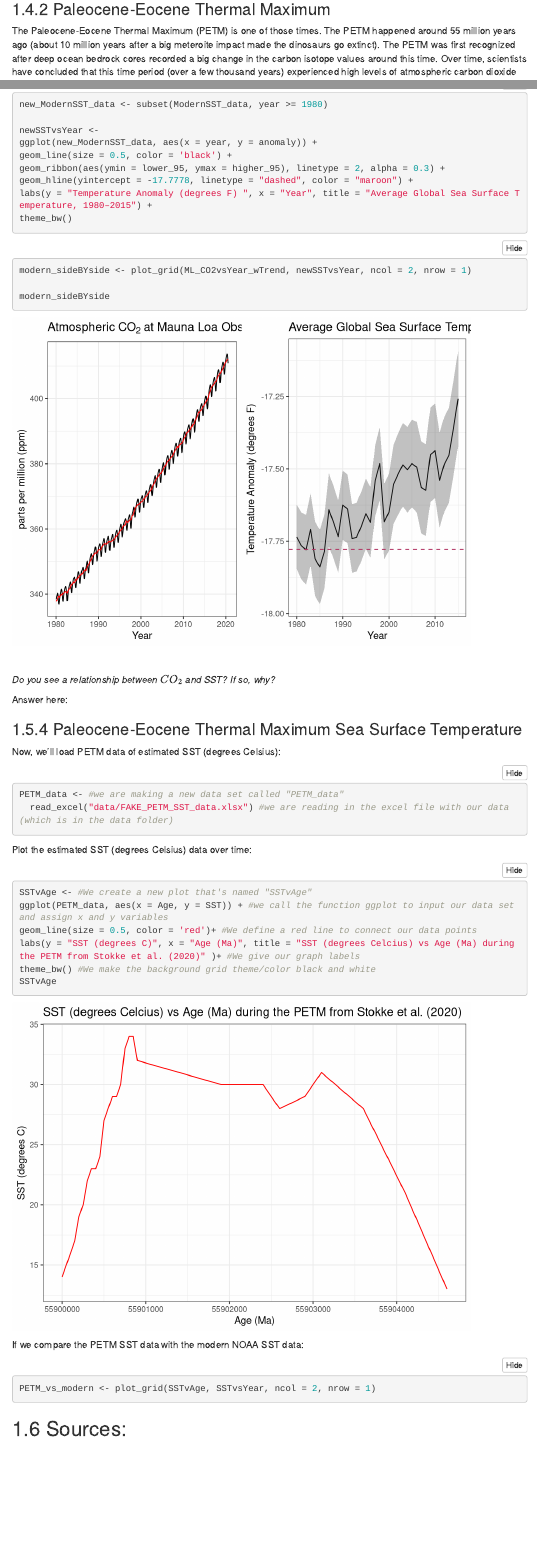
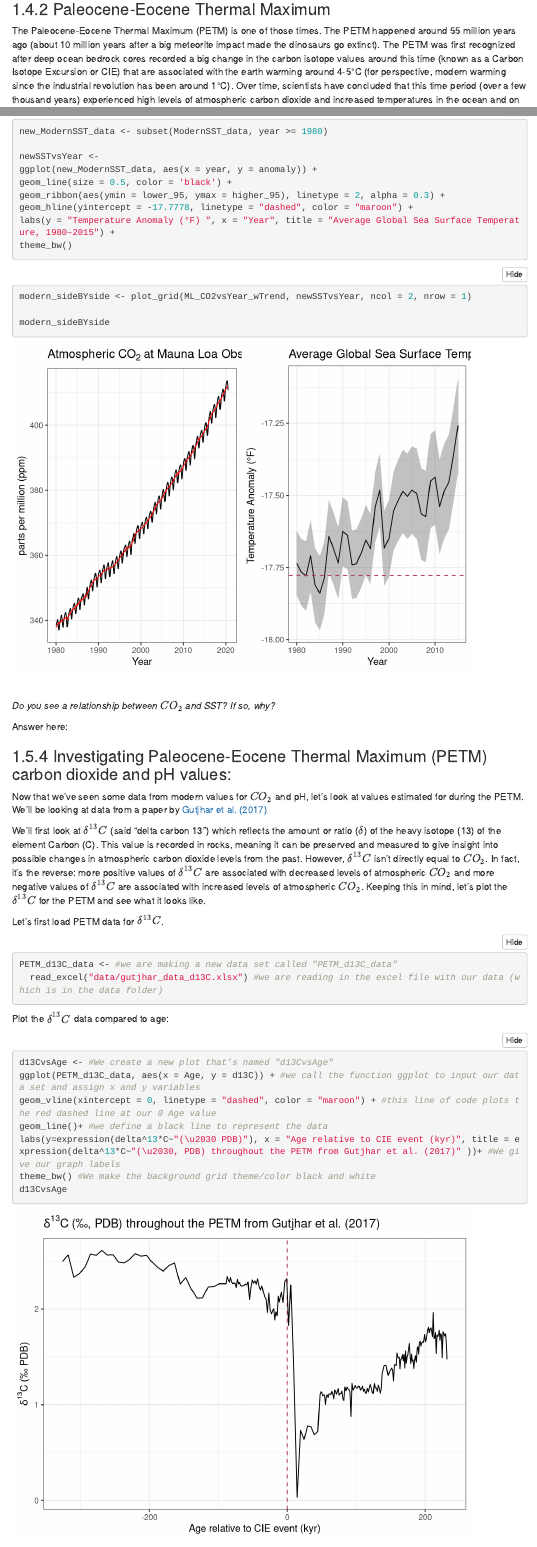
Before and after one commit to CUB-Computational-Tools/2020-ps-team-jov_spt, an R Markdown document (Team_PS_GEOL1060.Rmd): the page in a window 1100 px wide, from 1330 px down, and a second part further down, joined at a grey line. Rendered offline with R 4.5, knitr and Pandoc, with nearby package versions; some code elsewhere in the file could not run offline; menus at the side of the page are left out.

Commit message:
added new PETM data files and updated PETM info and plots

````diff
--- a/Team_PS_GEOL1060.Rmd
+++ b/Team_PS_GEOL1060.Rmd
@@ -49,11 +49,9 @@ In modern times, the increase in atmopsheric carbon dioxide has come from the bu
 
 ### Paleocene-Eocene Thermal Maximum
-The Paleocene-Eocene Thermal Maximum (PETM) is one of those times. The PETM happened around 55 million years ago (about 10 million years after a big meteroite impact made the dinosaurs go extinct). The PETM was first recognized after deep ocean bedrock cores recorded a big change in the carbon isotope values around this time. Over time, scientists have concluded that this time period (over a few thousand years) experienced high levels of atmospheric carbon dioxide and increased temperatures in the ocean and on land (McInerney & Wing, 2011). Moreover, the PETM triggered mass ectinctions of deep-sea organisms, showing that these drastic changes in carbon dioxide and temperatures could impact the biosphere.
+The Paleocene-Eocene Thermal Maximum (PETM) is one of those times. The PETM happened around 55 million years ago (about 10 million years after a big meteorite impact made the dinosaurs go extinct). The PETM was first recognized after deep ocean bedrock cores recorded a big change in the carbon isotope values around this time (known as a Carbon Isotope Excursion or CIE) that are associated with the earth warming around 4-5°C (for perspective, modern warming since the industrial revolution has been around 1°C). Over time, scientists have concluded that this time period (over a few thousand years) experienced high levels of atmospheric carbon dioxide and increased temperatures in the ocean and on land (McInerney & Wing, 2011). Moreover, the PETM triggered mass extinctions of deep-sea organisms, showing that these drastic changes in carbon dioxide, pH, and temperatures could also impact the biosphere.
 
 ### Modern-Day Carbon Dioxide and Sea Surface Temperature (SST)
 We're going to first investigate data sets that look at the level of carbon dioxide measured in the atmosphere (in parts per million) from the [Global Monitoring Laboratory in Mauna Loa](https://www.esrl.noaa.gov/gmd/ccgg/trends/monthly.html) over time. We'll also be looking at modern data sets for [Sea Surface Temperature (SST) from NOAA](https://www.ncdc.noaa.gov/data-access/marineocean-data/extended-reconstructed-sea-surface-temperature-ersst).
-
-
 
 ## Using Data Sets
 
@@ -184,7 +182,7 @@ ggplot(new_ModernSST_data, aes(x = year, y = anomaly)) +
 geom_line(size = 0.5, color = 'black') +
 geom_ribbon(aes(ymin = lower_95, ymax = higher_95), linetype = 2, alpha = 0.3) +
 geom_hline(yintercept = -17.7778, linetype = "dashed", color = "maroon") +
-labs(y = "Temperature Anomaly (degrees F) ", x = "Year", title = "Average Global Sea Surface Temperature, 1980–2015") +
+labs(y = "Temperature Anomaly (°F) ", x = "Year", title = "Average Global Sea Surface Temperature, 1980–2015") +
 theme_bw()
 
 ```
@@ -199,21 +197,24 @@ modern_sideBYside
 Answer here:
 
 
-### Paleocene-Eocene Thermal Maximum Sea Surface Temperature
+### Investigating Paleocene-Eocene Thermal Maximum (PETM) carbon dioxide and pH values:
+Now that we've seen some data from modern values for $CO_2$ and pH, let's look at values estimated for during the PETM. We'll be looking at data from a paper by [Gutjhar et al. (2017)](https://www.nature.com/articles/nature23646#Sec12)
 
-Now, we'll load PETM data of estimated SST (degrees Celsius):
-```{r load data}
-PETM_data <- #we are making a new data set called "PETM_data"
-  read_excel("data/FAKE_PETM_SST_data.xlsx") #we are reading in the excel file with our data (which is in the data folder)
+We'll first look at ${\delta}^{13}C$ (said "delta carbon 13") which reflects the amount or ratio (${\delta}$) of the heavy isotope (13) of the element Carbon (C). This value is recorded in rocks, meaning it can be preserved and measured to give insight into possible changes in atmospheric carbon dioxide levels from the past. However, ${\delta}^{13}C$ isn't directly equal to $CO_2$. In fact, it's the reverse: more positive values of ${\delta}^{13}C$ are associated with decreased levels of atmospheric $CO_2$ and  more negative values of ${\delta}^{13}C$ are associated with increased levels of atmospheric $CO_2$. Keeping this in mind, let's plot the ${\delta}^{13}C$ for the PETM and see what it looks like.
+
+Let's first load PETM data for ${\delta}^{13}C$.
+```{r load PETM d13C data}
+PETM_d13C_data <- #we are making a new data set called "PETM_d13C_data"
+  read_excel("data/gutjhar_data_d13C.xlsx") #we are reading in the excel file with our data (which is in the data folder)
 ```
 
-Plot the estimated SST (degrees Celsius) data over time:
-```{r plot PETM data}
-SSTvAge <- #We create a new plot that's named "SSTvAge"
-ggplot(PETM_data, aes(x = Age, y = SST)) + #we call the function ggplot to input our data set and assign x and y variables
-geom_line(size = 0.5, color = 'red')+ #We define a red line to connect our data points
-labs(y = "SST (degrees C)", x = "Age (Ma)", title = "SST (degrees Celcius) vs Age (Ma) during the PETM from Stokke et al. (2020)" )+ #We give our graph labels
+Plot the ${\delta}^{13}C$ data compared to age:
+```{r plot PETM d13C data}
+d13CvsAge <- #We create a new plot that's named "d13CvsAge"
+ggplot(PETM_d13C_data, aes(x = Age, y = d13C)) + #we call the function ggplot to input our data set and assign x and y variables
+geom_vline(xintercept = 0, linetype = "dashed", color = "maroon") + #this line of code plots the red dashed line at our 0 Age value
+geom_line()+ #we define a black line to represent the data
+labs(y=expression(delta^13*C~"(\u2030 PDB)"), x = "Age relative to CIE event (kyr)", title = expression(delta^13*C~"(\u2030, PDB) throughout the PETM from Gutjhar et al. (2017)" ))+ #We give our graph labels
 theme_bw() #We make the background grid theme/color black and white
-SSTvAge
+d13CvsAge
 ```
-If we compare the PETM SST data with the modern NOAA SST data:
@@ -221,5 +275,6 @@ If we compare the PETM SST data with the modern NOAA SST data:
 ```{r PETM vs Modern SST}
-PETM_vs_modern <- plot_grid(SSTvAge, SSTvsYear, ncol = 2, nrow = 1)
+PETM_vs_modern <- plot_grid(pHvsAge, pHvsYear, ncol = 2, nrow = 1)
+PETM_vs_modern
 ```
 
 ## Sources:
````
Also changed, not shown: data/gutjhar_data_d13C.xlsx (added), data/gutjhar_data_pH.xlsx (added), Team_PS_GEOL1060.Rmd (56 more changed lines).
